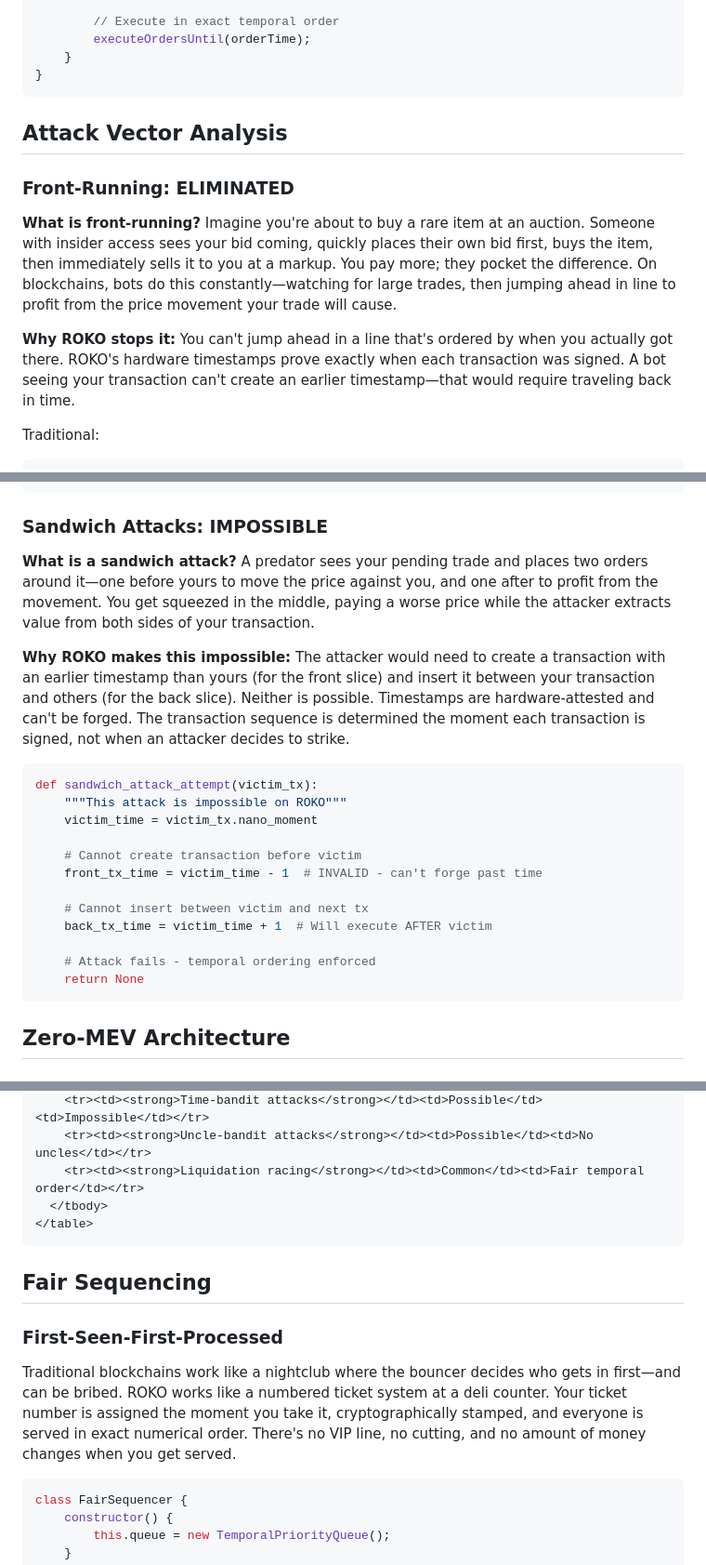
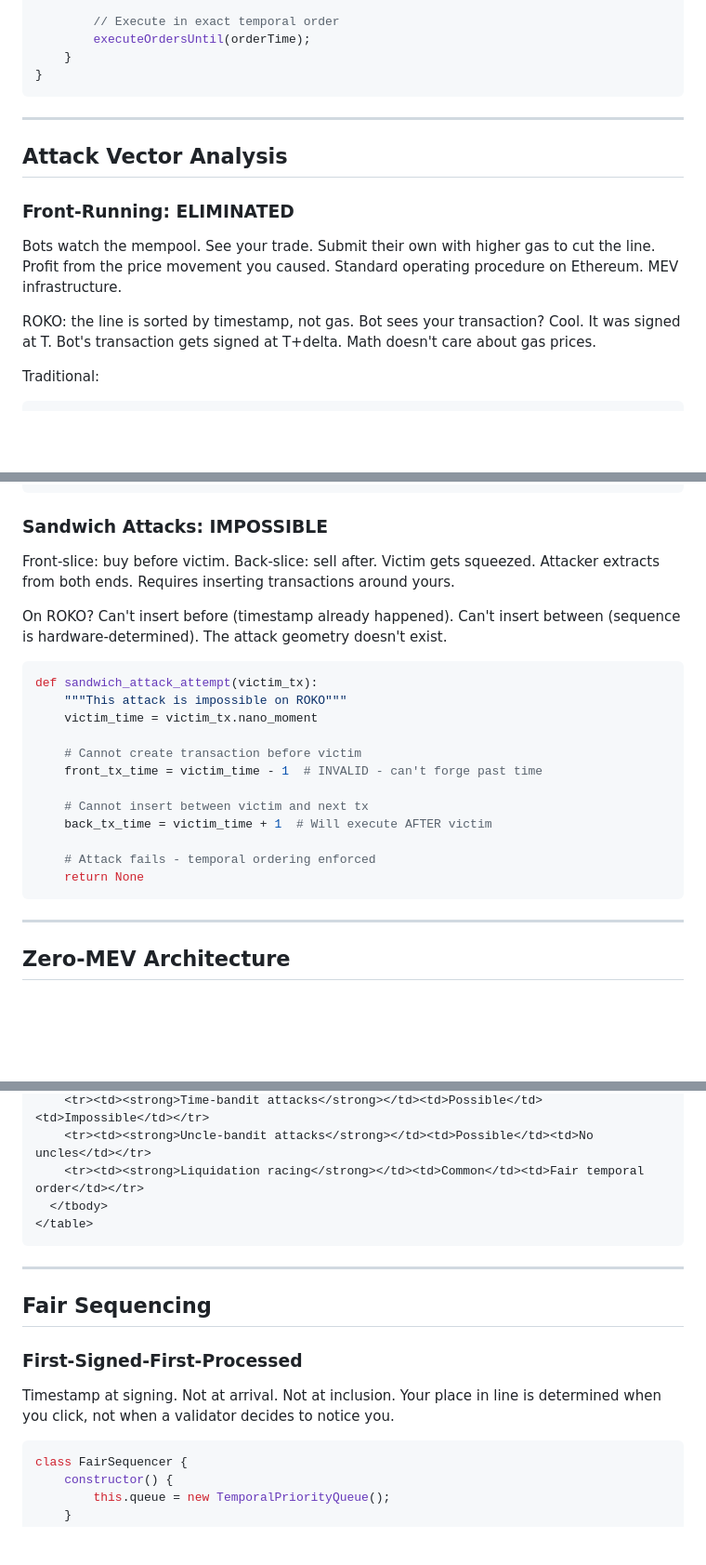
Before and after one commit to Roko-Network/roko-kb, a Markdown page: core-technology/mev-prevention.md, 3 parts joined by grey strips. Shown at 93% size. Rendered like a GitHub page; blank space fills up the shorter version.

````diff
--- a/core-technology/mev-prevention.md
+++ b/core-technology/mev-prevention.md
@@ -79,13 +83,15 @@ contract MEVProofExchange {
 }
 ```
 
+---
+
 ## Attack Vector Analysis
 
 ### Front-Running: ELIMINATED
 
-**What is front-running?** Imagine you're about to buy a rare item at an auction. Someone with insider access sees your bid coming, quickly places their own bid first, buys the item, then immediately sells it to you at a markup. You pay more; they pocket the difference. On blockchains, bots do this constantly—watching for large trades, then jumping ahead in line to profit from the price movement your trade will cause.
+Bots watch the mempool. See your trade. Submit their own with higher gas to cut the line. Profit from the price movement you caused. Standard operating procedure on Ethereum. MEV infrastructure.
 
-**Why ROKO stops it:** You can't jump ahead in a line that's ordered by when you actually got there. ROKO's hardware timestamps prove exactly when each transaction was signed. A bot seeing your transaction can't create an earlier timestamp—that would require traveling back in time.
+ROKO: the line is sorted by timestamp, not gas. Bot sees your transaction? Cool. It was signed at T. Bot's transaction gets signed at T+delta. Math doesn't care about gas prices.
 
 Traditional:
 ```
@@ -103,9 +109,9 @@ Result: Temporal ordering preserved, no front-running
 
 ### Sandwich Attacks: IMPOSSIBLE
 
-**What is a sandwich attack?** A predator sees your pending trade and places two orders around it—one before yours to move the price against you, and one after to profit from the movement. You get squeezed in the middle, paying a worse price while the attacker extracts value from both sides of your transaction.
+Front-slice: buy before victim. Back-slice: sell after. Victim gets squeezed. Attacker extracts from both ends. Requires inserting transactions around yours.
 
-**Why ROKO makes this impossible:** The attacker would need to create a transaction with an earlier timestamp than yours (for the front slice) and insert it between your transaction and others (for the back slice). Neither is possible. Timestamps are hardware-attested and can't be forged. The transaction sequence is determined the moment each transaction is signed, not when an attacker decides to strike.
+On ROKO? Can't insert before (timestamp already happened). Can't insert between (sequence is hardware-determined). The attack geometry doesn't exist.
 
 ```python
 def sandwich_attack_attempt(victim_tx):
@@ -121,6 +127,8 @@ def sandwich_attack_attempt(victim_tx):
     # Attack fails - temporal ordering enforced
     return None
 ```
+
+---
 
 ## Zero-MEV Architecture
 
@@ -142,11 +150,13 @@ def sandwich_attack_attempt(victim_tx):
 </table>
 ```
 
+---
+
 ## Fair Sequencing
 
-### First-Seen-First-Processed
+### First-Signed-First-Processed
 
-Traditional blockchains work like a nightclub where the bouncer decides who gets in first—and can be bribed. ROKO works like a numbered ticket system at a deli counter. Your ticket number is assigned the moment you take it, cryptographically stamped, and everyone is served in exact numerical order. There's no VIP line, no cutting, and no amount of money changes when you get served.
+Timestamp at signing. Not at arrival. Not at inclusion. Your place in line is determined when you click, not when a validator decides to notice you.
 
 ```javascript
 class FairSequencer {
````
Also changed, not shown: other parts of core-technology/mev-prevention.md (+39 -17 lines).
